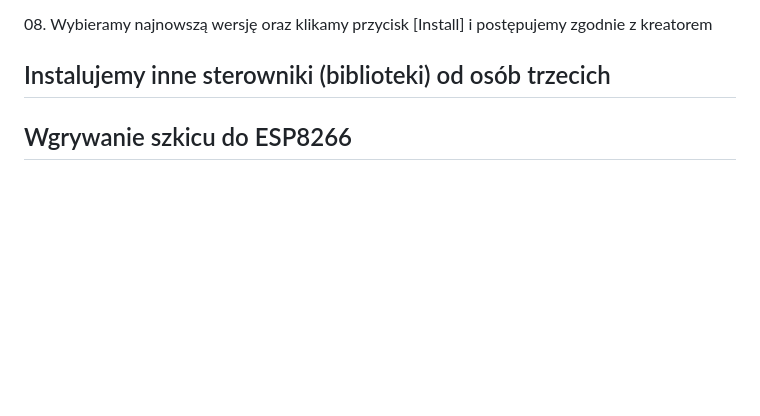
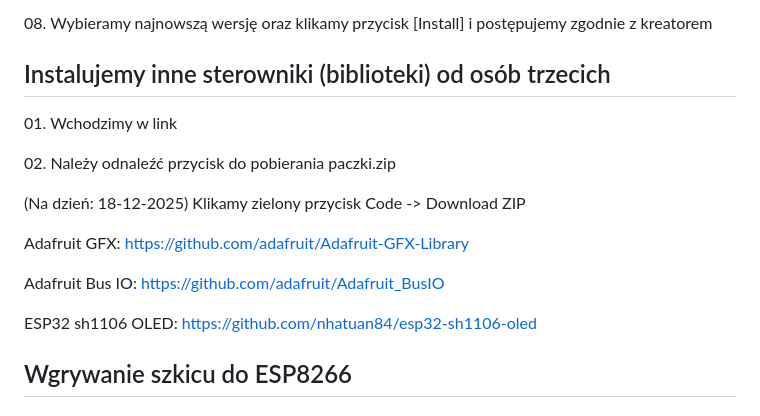
Before and after one commit to kacmal314/restaurakcja, a Markdown page: README.md, the part around the change. Drawn GitHub-style; blank space fills up the shorter version.

Commit message:
dokumentacja
Instalujemy inne sterowniki

```diff
--- a/README.md
+++ b/README.md
@@ -101,7 +101,12 @@
 <a name="biblioteki"></a>
 ## Instalujemy inne sterowniki (biblioteki) od osób trzecich
 
-
+<p>01. Wchodzimy w link</p>
+<p>02. Należy odnaleźć przycisk do pobierania paczki.zip</p>
+<p>(Na dzień: 18-12-2025) Klikamy zielony przycisk Code -> Download ZIP</p>
+<p>Adafruit GFX: <a href="https://github.com/adafruit/Adafruit-GFX-Library">https://github.com/adafruit/Adafruit-GFX-Library</a></p>
+<p>Adafruit Bus IO: <a href="https://github.com/adafruit/Adafruit_BusIO">https://github.com/adafruit/Adafruit_BusIO</a></p>
+<p>ESP32 sh1106 OLED: <a href="https://github.com/nhatuan84/esp32-sh1106-oled">https://github.com/nhatuan84/esp32-sh1106-oled</a></p>
 
 
 
```
